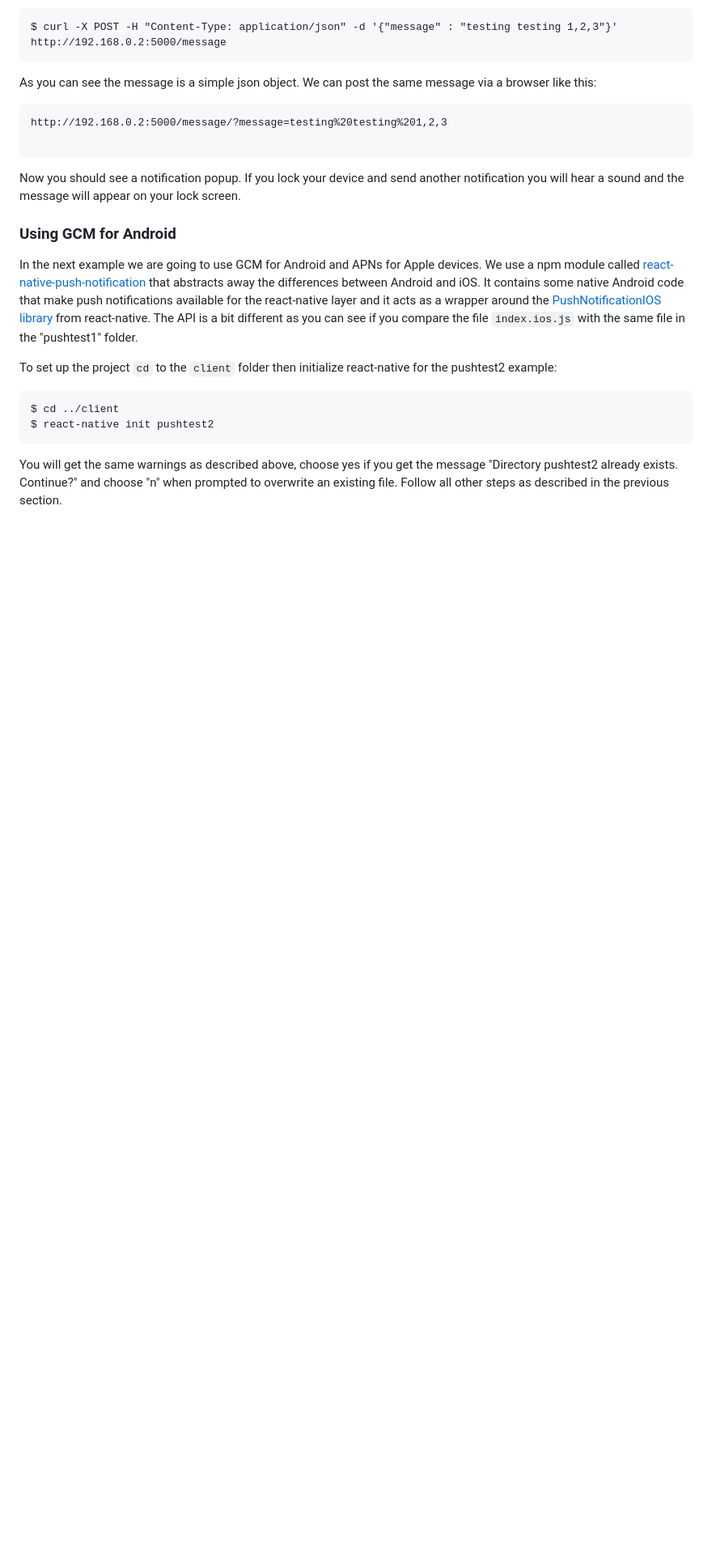
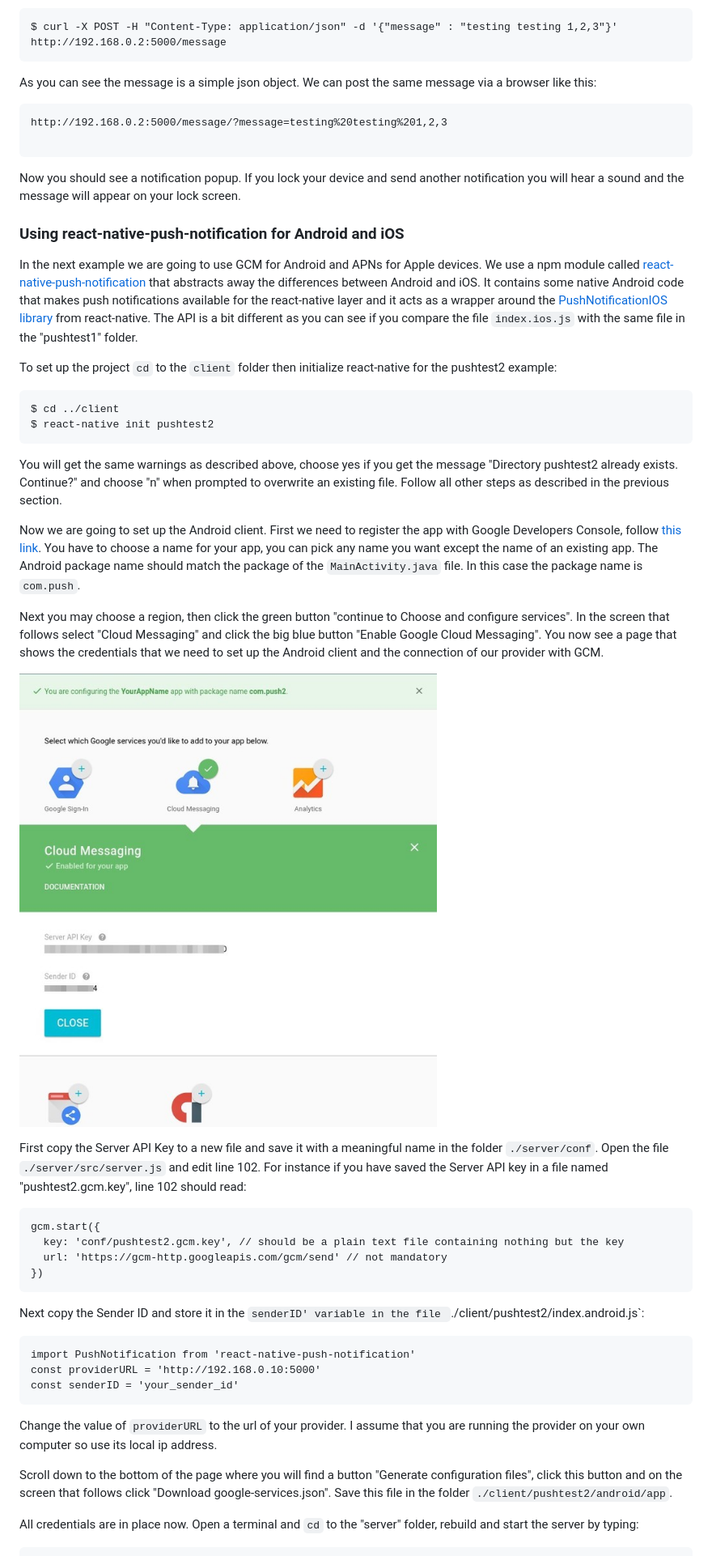
Before and after one commit to abudaan/push-notification-server, a Markdown page: README.md, the part around one of its changes. Shown at 81% size. GitHub-like rendering; pictures changed too: readme-images/GCM-1.jpg (added); blank space fills up the shorter version.

Commit message:
README Android

````diff
--- a/README.md
+++ b/README.md
@@ -182,9 +184,9 @@ http://192.168.0.2:5000/message/?message=testing%20testing%201,2,3
 Now you should see a notification popup. If you lock your device and send another notification you will hear a sound and the message will appear on your lock screen.
 
 
-### Using GCM for Android
+### Using react-native-push-notification for Android and iOS
 
-In the next example we are going to use GCM for Android and APNs for Apple devices. We use a npm module called [react-native-push-notification](https://github.com/zo0r/react-native-push-notification) that abstracts away the differences between Android and iOS. It contains some native Android code that make push notifications available for the react-native layer and it acts as a wrapper around the [PushNotificationIOS library](https://facebook.github.io/react-native/docs/pushnotificationios.html) from react-native. The API is a bit different as you can see if you compare the file `index.ios.js` with the same file in the "pushtest1" folder.
+In the next example we are going to use GCM for Android and APNs for Apple devices. We use a npm module called [react-native-push-notification](https://github.com/zo0r/react-native-push-notification) that abstracts away the differences between Android and iOS. It contains some native Android code that makes push notifications available for the react-native layer and it acts as a wrapper around the [PushNotificationIOS library](https://facebook.github.io/react-native/docs/pushnotificationios.html) from react-native. The API is a bit different as you can see if you compare the file `index.ios.js` with the same file in the "pushtest1" folder.
 
 To set up the project `cd` to the `client` folder then initialize react-native for the pushtest2 example:
 
@@ -194,3 +196,34 @@ $ react-native init pushtest2
 ```
 
 You will get the same warnings as described above, choose yes if you get the message "Directory pushtest2 already exists. Continue?" and choose "n" when prompted to overwrite an existing file. Follow all other steps as described in the previous section.
+
+
+Now we are going to set up the Android client. First we need to register the app with Google Developers Console, follow [this link](https://developers.google.com/mobile/add?platform=android&cntapi=gcm). You have to choose a name for your app, you can pick any name you want except the name of an existing app. The Android package name should match the package of the `MainActivity.java` file. In this case the package name is `com.push`.
+
+Next you may choose a region, then click the green button "continue to Choose and configure services". In the screen that follows select "Cloud Messaging" and click the big blue button "Enable Google Cloud Messaging". You now see a page that shows the credentials that we need to set up the Android client and the connection of our provider with GCM.
+
+![GCM success](./readme-images/GCM-1.jpg "GCM success")
+
+First copy the Server API Key to a new file and save it with a meaningful name in the folder `./server/conf`. Open the file `./server/src/server.js` and edit line 102. For instance if you have saved the Server API key in a file named "pushtest2.gcm.key", line 102 should read:
+
+```
+gcm.start({
+  key: 'conf/pushtest2.gcm.key', // should be a plain text file containing nothing but the key
+  url: 'https://gcm-http.googleapis.com/gcm/send' // not mandatory
+})
+```
+
+Next copy the Sender ID and store it in the `senderID' variable in the file `./client/pushtest2/index.android.js`:
+
+```
+import PushNotification from 'react-native-push-notification'
+const providerURL = 'http://192.168.0.10:5000'
+const senderID = 'your_sender_id'
+```
+
+Change the value of `providerURL` to the url of your provider. I assume that you are running the provider on your own computer so use its local ip address.
+
+Scroll down to the bottom of the page where you will find a button "Generate configuration files", click this button and on the screen that follows click "Download google-services.json". Save this file in the folder `./client/pushtest2/android/app`.
+
+All credentials are in place now. Open a terminal and `cd` to the "server" folder, rebuild and start the server by typing:
+
````
Also changed, not shown: other parts of README.md (+17 -0 lines), 4 other files.
